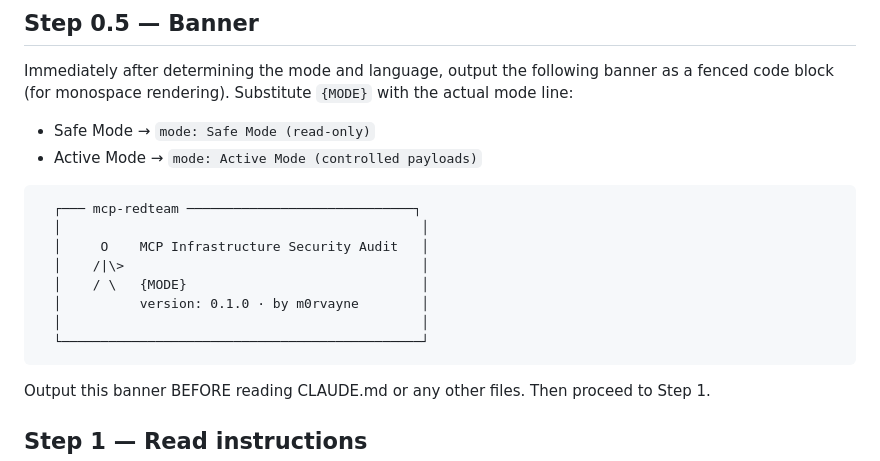
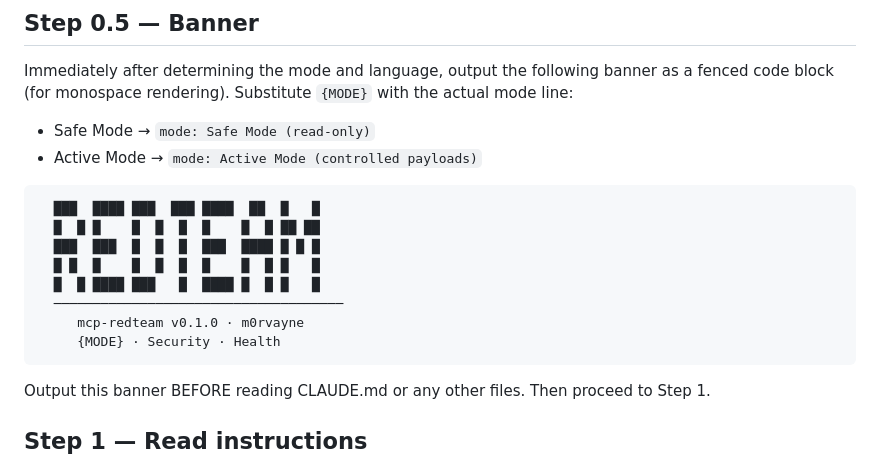
Before and after one commit to m0rvayne/mcp-redteam, a Markdown page: skills/mcp-redteam/SKILL.md, the part around the change. GitHub-like rendering.

Commit message:
Update startup banner with pixel-art REDTEAM logo

````diff
--- a/skills/mcp-redteam/SKILL.md
+++ b/skills/mcp-redteam/SKILL.md
@@ -30,14 +30,14 @@ Immediately after determining the mode and language, output the following banner
 - Active Mode → `mode: Active Mode (controlled payloads)`
 
 ```
-  ┌─── mcp-redteam ─────────────────────────────┐
-  │                                              │
-  │     O    MCP Infrastructure Security Audit   │
-  │    /|\>                                      │
-  │    / \   {MODE}                              │
-  │          version: 0.1.0 · by m0rvayne        │
-  │                                              │
-  └──────────────────────────────────────────────┘
+  ███  ████ ███  ███ ████  ██  █   █
+  █  █ █    █  █  █  █    █  █ ██ ██
+  ███  ███  █  █  █  ███  ████ █ █ █
+  █ █  █    █  █  █  █    █  █ █   █
+  █  █ ████ ███   █  ████ █  █ █   █
+  ─────────────────────────────────────
+     mcp-redteam v0.1.0 · m0rvayne
+     {MODE} · Security · Health
 ```
 
 Output this banner BEFORE reading CLAUDE.md or any other files. Then proceed to Step 1.
````
